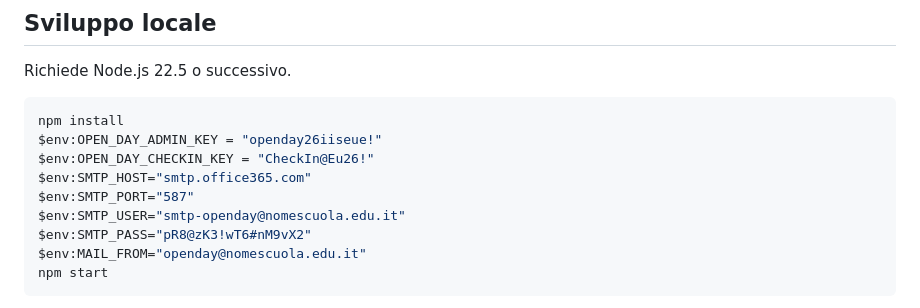
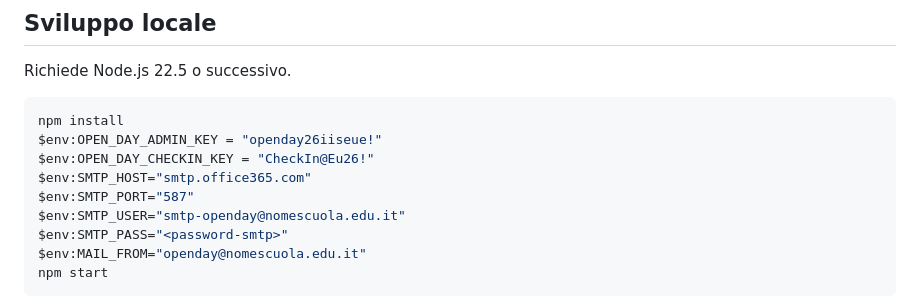
Before and after one commit to helloprofssa-web/iiseueOpenDay, a Markdown page: README.md, the part around the change. Rendered like a GitHub page.

Commit message:
README: rimossa password di esempio
Co-authored-by: Copilot <223556219+Copilot@users.noreply.github.com>

````diff
--- a/README.md
+++ b/README.md
@@ -51,7 +51,7 @@ $env:OPEN_DAY_CHECKIN_KEY = "CheckIn@Eu26!"
 $env:SMTP_HOST="smtp.office365.com"
 $env:SMTP_PORT="587"
 $env:SMTP_USER="smtp-openday@nomescuola.edu.it"
-$env:SMTP_PASS="pR8@zK3!wT6#nM9vX2"
+$env:SMTP_PASS="<password-smtp>"
 $env:MAIL_FROM="openday@nomescuola.edu.it"
 npm start
 ```
````
